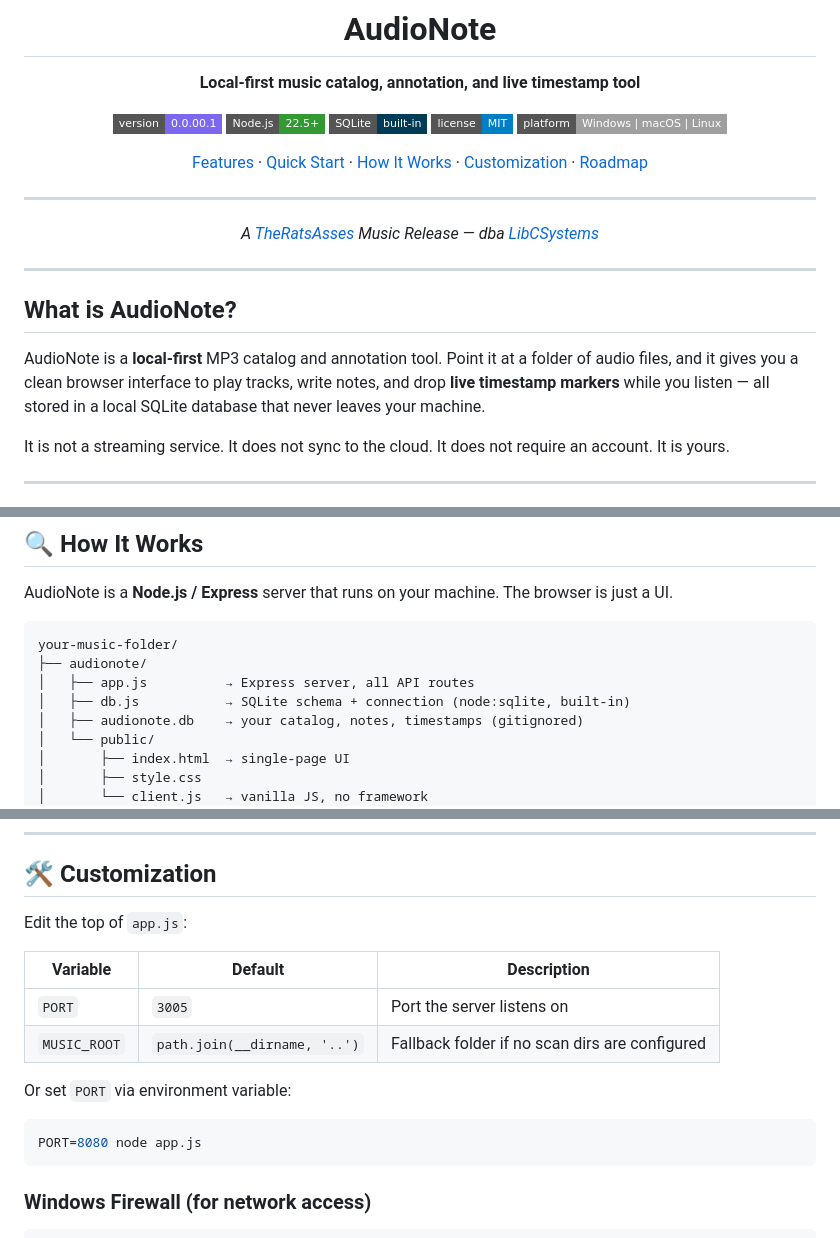
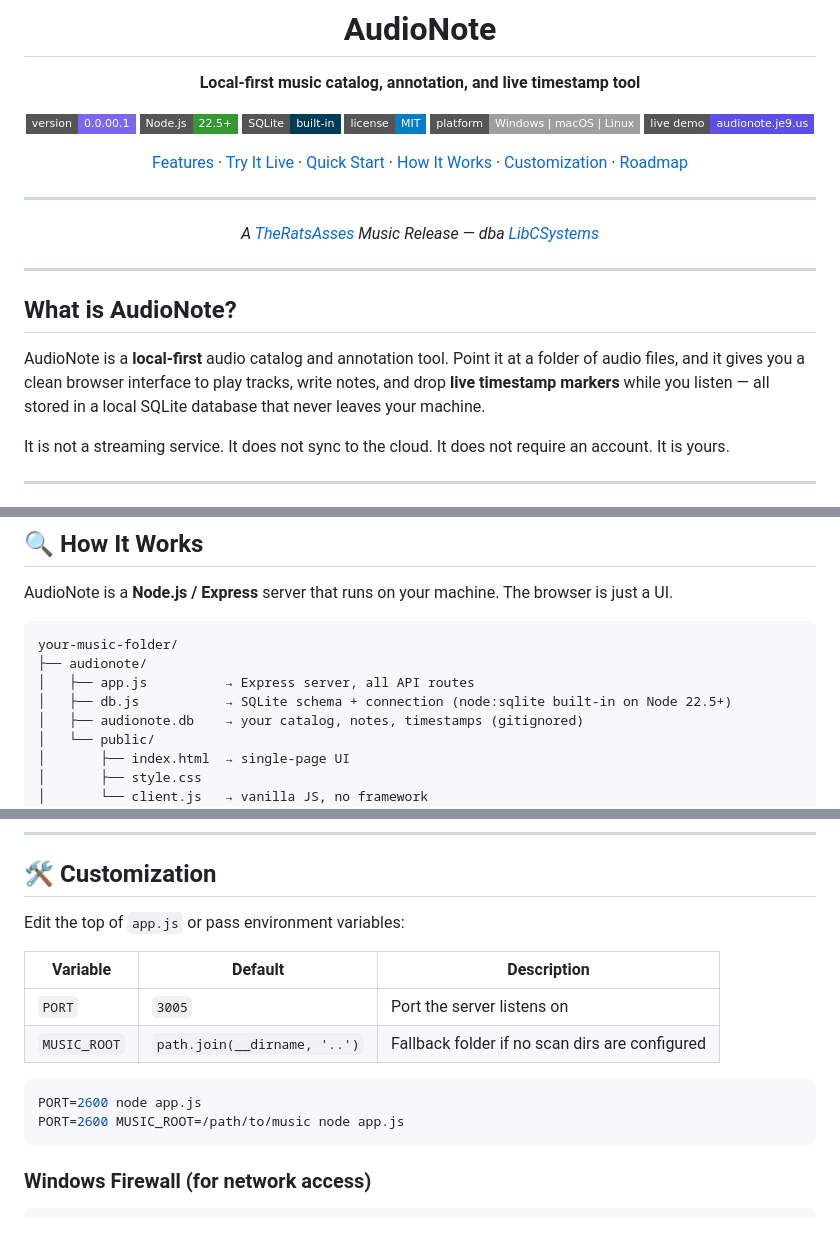
Before and after one commit to LIBCSYS/AudioNote, a Markdown page: README.md, 3 parts joined by grey strips. GitHub-like rendering; badges without logos.

````diff
--- a/README.md
+++ b/README.md
@@ -11,8 +11,9 @@
 [![SQLite](https://img.shields.io/badge/SQLite-built--in-003B57?style=flat-square&logo=sqlite&logoColor=white)](https://nodejs.org/api/sqlite.html)
 [![License](https://img.shields.io/badge/license-MIT-blue?style=flat-square)](LICENSE)
 [![Platform](https://img.shields.io/badge/platform-Windows%20%7C%20macOS%20%7C%20Linux-lightgrey?style=flat-square)](#)
+[![Live Demo](https://img.shields.io/badge/live%20demo-audionote.je9.us-5c4ee8?style=flat-square)](https://audionote.je9.us)
 
-[Features](#-features) · [Quick Start](#-quick-start) · [How It Works](#-how-it-works) · [Customization](#-customization) · [Roadmap](#-roadmap)
+[Features](#-features) · [Try It Live](#-try-it-live) · [Quick Start](#-quick-start) · [How It Works](#-how-it-works) · [Customization](#-customization) · [Roadmap](#-roadmap)
 
 ---
 
@@ -24,7 +25,7 @@
 
 ## What is AudioNote?
 
-AudioNote is a **local-first** MP3 catalog and annotation tool. Point it at a folder of audio files, and it gives you a clean browser interface to play tracks, write notes, and drop **live timestamp markers** while you listen — all stored in a local SQLite database that never leaves your machine.
+AudioNote is a **local-first** audio catalog and annotation tool. Point it at a folder of audio files, and it gives you a clean browser interface to play tracks, write notes, and drop **live timestamp markers** while you listen — all stored in a local SQLite database that never leaves your machine.
 
 It is not a streaming service. It does not sync to the cloud. It does not require an account. It is yours.
 
@@ -92,7 +107,7 @@ AudioNote is a **Node.js / Express** server that runs on your machine. The brows
 your-music-folder/
 ├── audionote/
 │   ├── app.js          → Express server, all API routes
-│   ├── db.js           → SQLite schema + connection (node:sqlite, built-in)
+│   ├── db.js           → SQLite schema + connection (node:sqlite built-in on Node 22.5+)
 │   ├── audionote.db    → your catalog, notes, timestamps (gitignored)
 │   └── public/
 │       ├── index.html  → single-page UI
@@ -111,17 +126,16 @@ your-music-folder/
 
 ## 🛠 Customization
 
-Edit the top of `app.js`:
+Edit the top of `app.js` or pass environment variables:
 
 | Variable | Default | Description |
 |---|---|---|
 | `PORT` | `3005` | Port the server listens on |
 | `MUSIC_ROOT` | `path.join(__dirname, '..')` | Fallback folder if no scan dirs are configured |
 
-Or set `PORT` via environment variable:
-
 ```bash
-PORT=8080 node app.js
+PORT=2600 node app.js
+PORT=2600 MUSIC_ROOT=/path/to/music node app.js
 ```
 
 ### Windows Firewall (for network access)
````
Also changed, not shown: other parts of README.md (+22 -5 lines).
